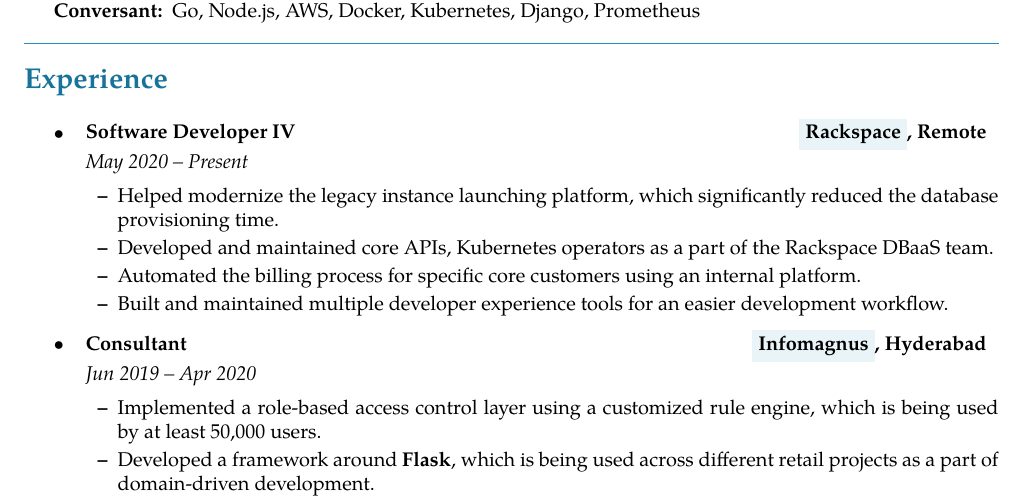
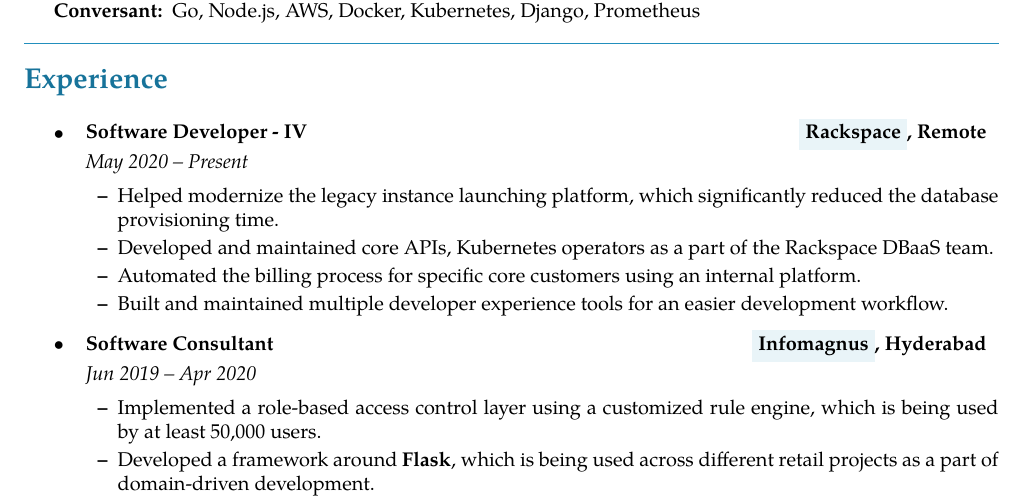
Before and after one commit to mrprofessor/resume, a LaTeX document (main.tex): part of the page, cut so that both start at the same text. Compiled offline with pdfLaTeX.

Commit message:
more updates

```diff
--- a/main.tex
+++ b/main.tex
@@ -99,7 +99,7 @@
 % 	Rackspace
 	\item
 	\headerrow
-		{\textbf{Software Developer IV}}
+		{\textbf{Software Developer - IV}}
 		{\textbf{\colorbox{IFLightBlue!10}{\href{https://www.rackspace.com/}{{Rackspace}}}{, Remote}}}
 	\\
 	\headerrow
@@ -116,7 +116,7 @@
 
 	\item
 	\headerrow
-		{\textbf{Consultant}}
+		{\textbf{Software Consultant}}
 		{\textbf{\colorbox{IFLightBlue!10}{\href{https://www.infomagnus.com/}{{Infomagnus}}}{, Hyderabad}}}
 	\\
 	\headerrow
```
Also changed, not shown: rudra_kar_resume.pdf.
